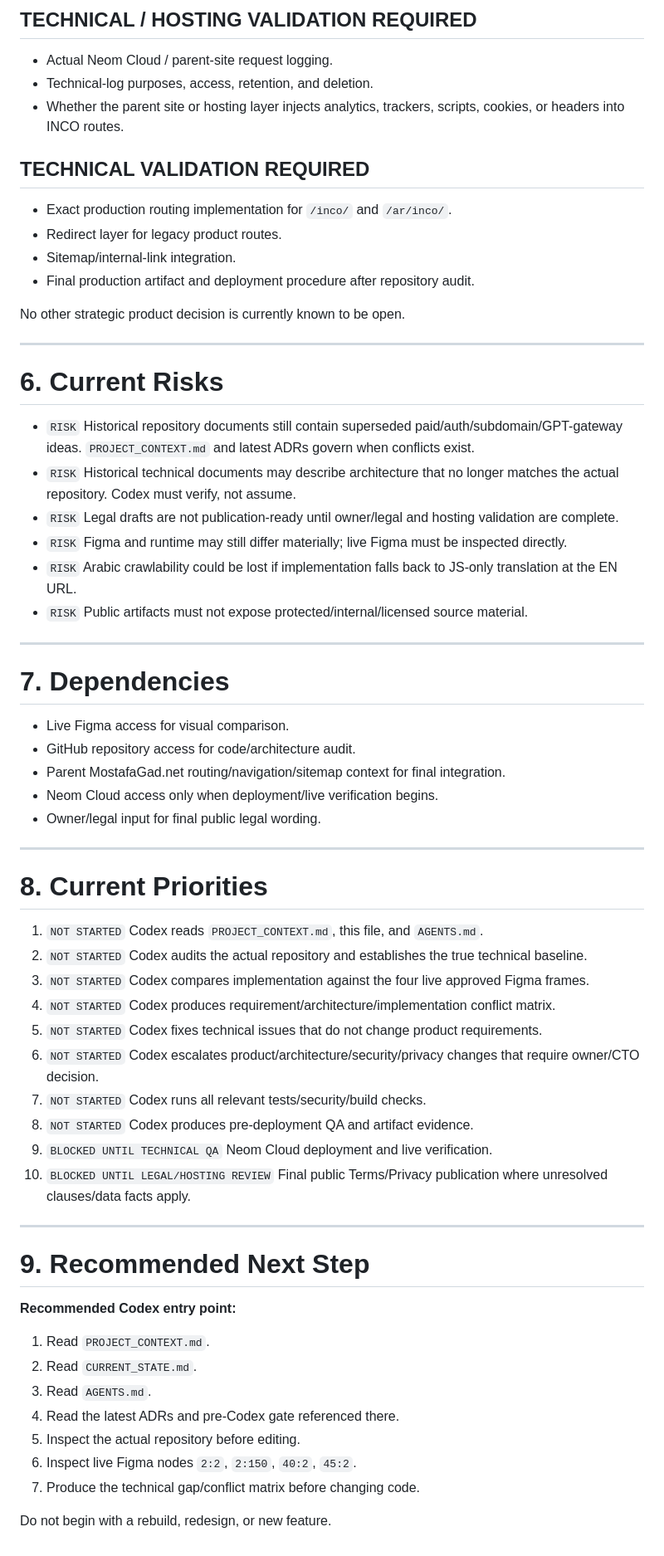
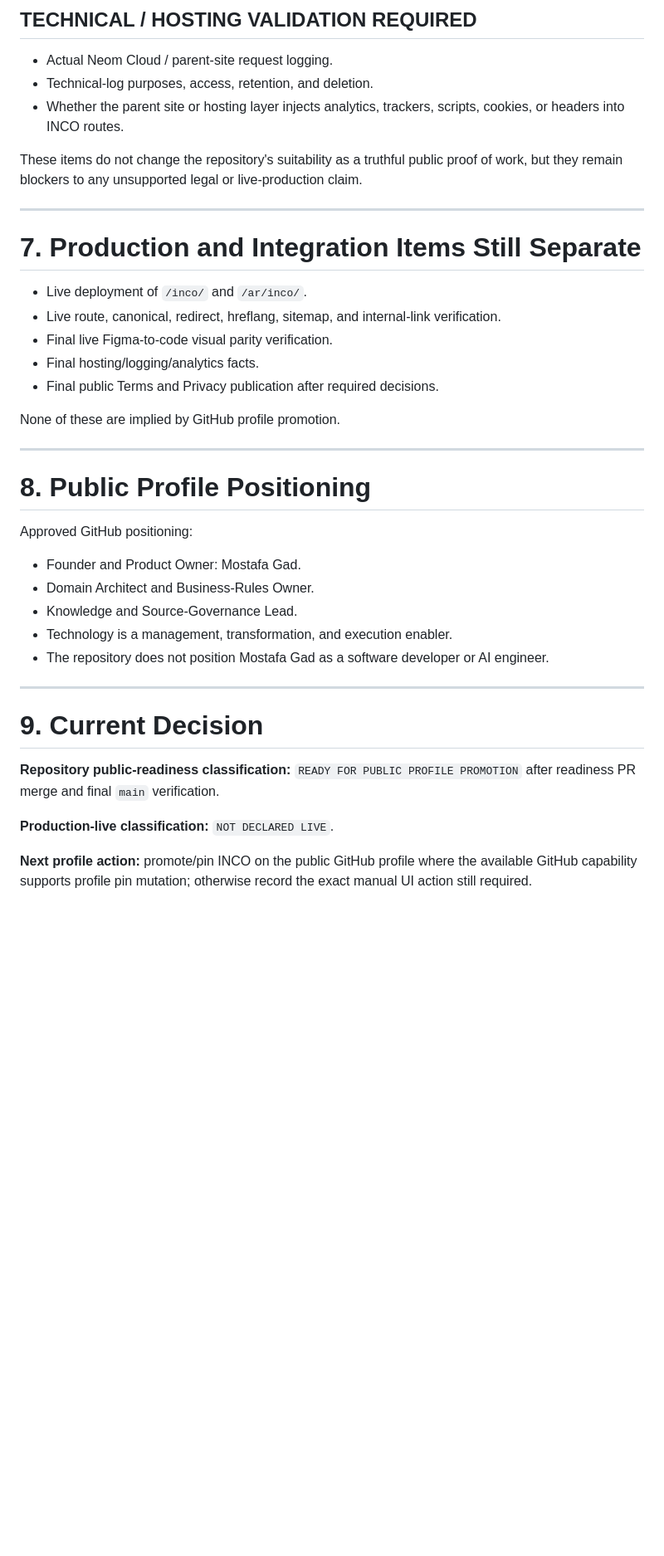
Before and after one commit to magad84/inco, a Markdown page: CURRENT_STATE.md, the part around one of its changes. Shown at 83% size. GitHub-like rendering; blank space fills up the shorter version.

Commit message:
docs: record final public-readiness state

```diff
--- a/CURRENT_STATE.md
+++ b/CURRENT_STATE.md
@@ -96,63 +106,38 @@ Codex must inspect the real repository before marking any of these `DONE`.
 - Technical-log purposes, access, retention, and deletion.
 - Whether the parent site or hosting layer injects analytics, trackers, scripts, cookies, or headers into INCO routes.
 
-## TECHNICAL VALIDATION REQUIRED
-
-- Exact production routing implementation for `/inco/` and `/ar/inco/`.
-- Redirect layer for legacy product routes.
-- Sitemap/internal-link integration.
-- Final production artifact and deployment procedure after repository audit.
-
-No other strategic product decision is currently known to be open.
+These items do not change the repository's suitability as a truthful public proof of work, but they remain blockers to any unsupported legal or live-production claim.
 
 ---
 
-# 6. Current Risks
+# 7. Production and Integration Items Still Separate
 
-- `RISK` Historical repository documents still contain superseded paid/auth/subdomain/GPT-gateway ideas. `PROJECT_CONTEXT.md` and latest ADRs govern when conflicts exist.
-- `RISK` Historical technical documents may describe architecture that no longer matches the actual repository. Codex must verify, not assume.
-- `RISK` Legal drafts are not publication-ready until owner/legal and hosting validation are complete.
-- `RISK` Figma and runtime may still differ materially; live Figma must be inspected directly.
-- `RISK` Arabic crawlability could be lost if implementation falls back to JS-only translation at the EN URL.
-- `RISK` Public artifacts must not expose protected/internal/licensed source material.
+- Live deployment of `/inco/` and `/ar/inco/`.
+- Live route, canonical, redirect, hreflang, sitemap, and internal-link verification.
+- Final live Figma-to-code visual parity verification.
+- Final hosting/logging/analytics facts.
+- Final public Terms and Privacy publication after required decisions.
+
+None of these are implied by GitHub profile promotion.
 
 ---
 
-# 7. Dependencies
+# 8. Public Profile Positioning
 
-- Live Figma access for visual comparison.
-- GitHub repository access for code/architecture audit.
-- Parent MostafaGad.net routing/navigation/sitemap context for final integration.
-- Neom Cloud access only when deployment/live verification begins.
-- Owner/legal input for final public legal wording.
+Approved GitHub positioning:
+
+- Founder and Product Owner: Mostafa Gad.
+- Domain Architect and Business-Rules Owner.
+- Knowledge and Source-Governance Lead.
+- Technology is a management, transformation, and execution enabler.
+- The repository does not position Mostafa Gad as a software developer or AI engineer.
 
 ---
 
-# 8. Current Priorities
+# 9. Current Decision
 
-1. `NOT STARTED` Codex reads `PROJECT_CONTEXT.md`, this file, and `AGENTS.md`.
-2. `NOT STARTED` Codex audits the actual repository and establishes the true technical baseline.
-3. `NOT STARTED` Codex compares implementation against the four live approved Figma frames.
-4. `NOT STARTED` Codex produces requirement/architecture/implementation conflict matrix.
-5. `NOT STARTED` Codex fixes technical issues that do not change product requirements.
-6. `NOT STARTED` Codex escalates product/architecture/security/privacy changes that require owner/CTO decision.
-7. `NOT STARTED` Codex runs all relevant tests/security/build checks.
-8. `NOT STARTED` Codex produces pre-deployment QA and artifact evidence.
-9. `BLOCKED UNTIL TECHNICAL QA` Neom Cloud deployment and live verification.
-10. `BLOCKED UNTIL LEGAL/HOSTING REVIEW` Final public Terms/Privacy publication where unresolved clauses/data facts apply.
+**Repository public-readiness classification:** `READY FOR PUBLIC PROFILE PROMOTION` after readiness PR merge and final `main` verification.
 
----
+**Production-live classification:** `NOT DECLARED LIVE`.
 
-# 9. Recommended Next Step
-
-**Recommended Codex entry point:**
-
-1. Read `PROJECT_CONTEXT.md`.
-2. Read `CURRENT_STATE.md`.
-3. Read `AGENTS.md`.
-4. Read the latest ADRs and pre-Codex gate referenced there.
-5. Inspect the actual repository before editing.
-6. Inspect live Figma nodes `2:2`, `2:150`, `40:2`, `45:2`.
-7. Produce the technical gap/conflict matrix before changing code.
-
-Do not begin with a rebuild, redesign, or new feature.
+**Next profile action:** promote/pin INCO on the public GitHub profile where the available GitHub capability supports profile pin mutation; otherwise record the exact manual UI action still required.
```
Also changed, not shown: other parts of CURRENT_STATE.md (+57 -47 lines).
